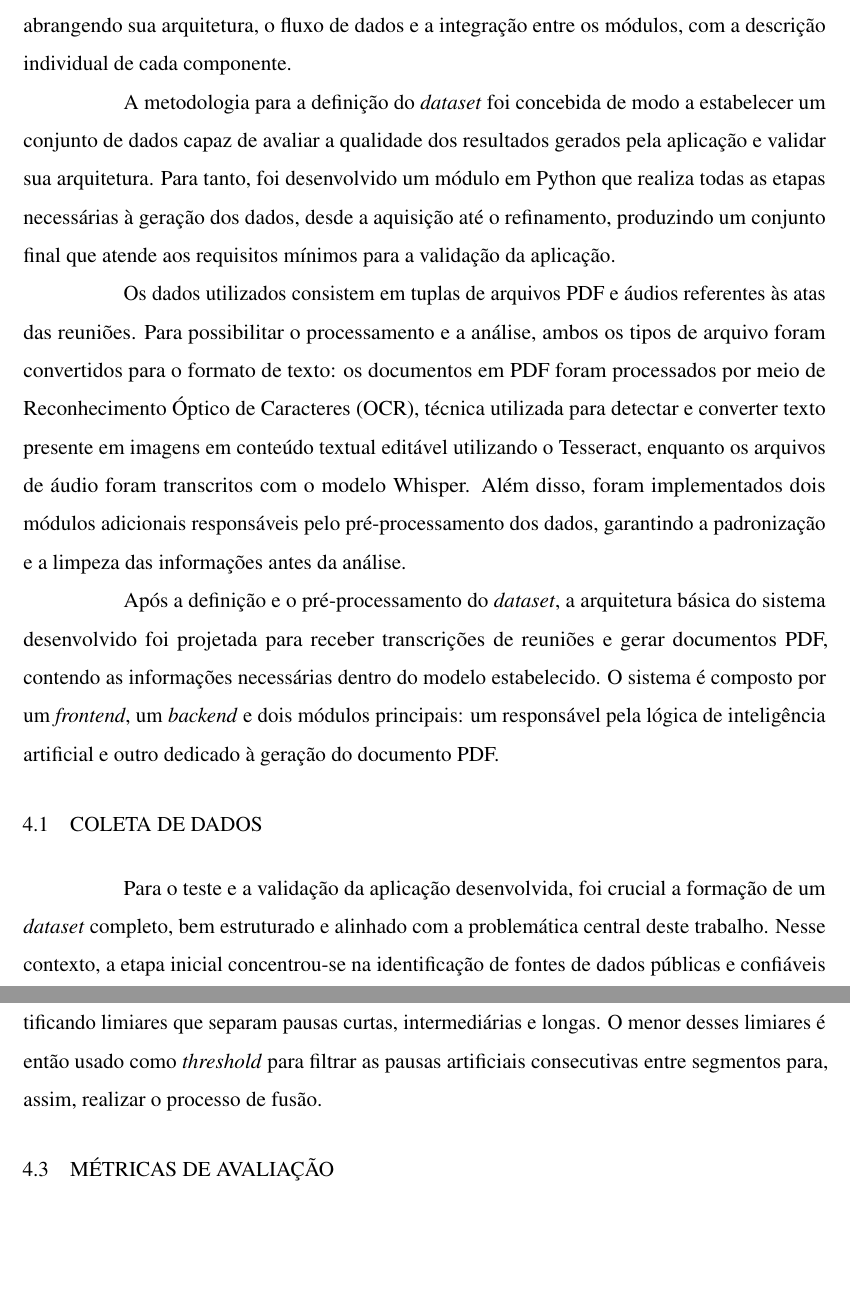
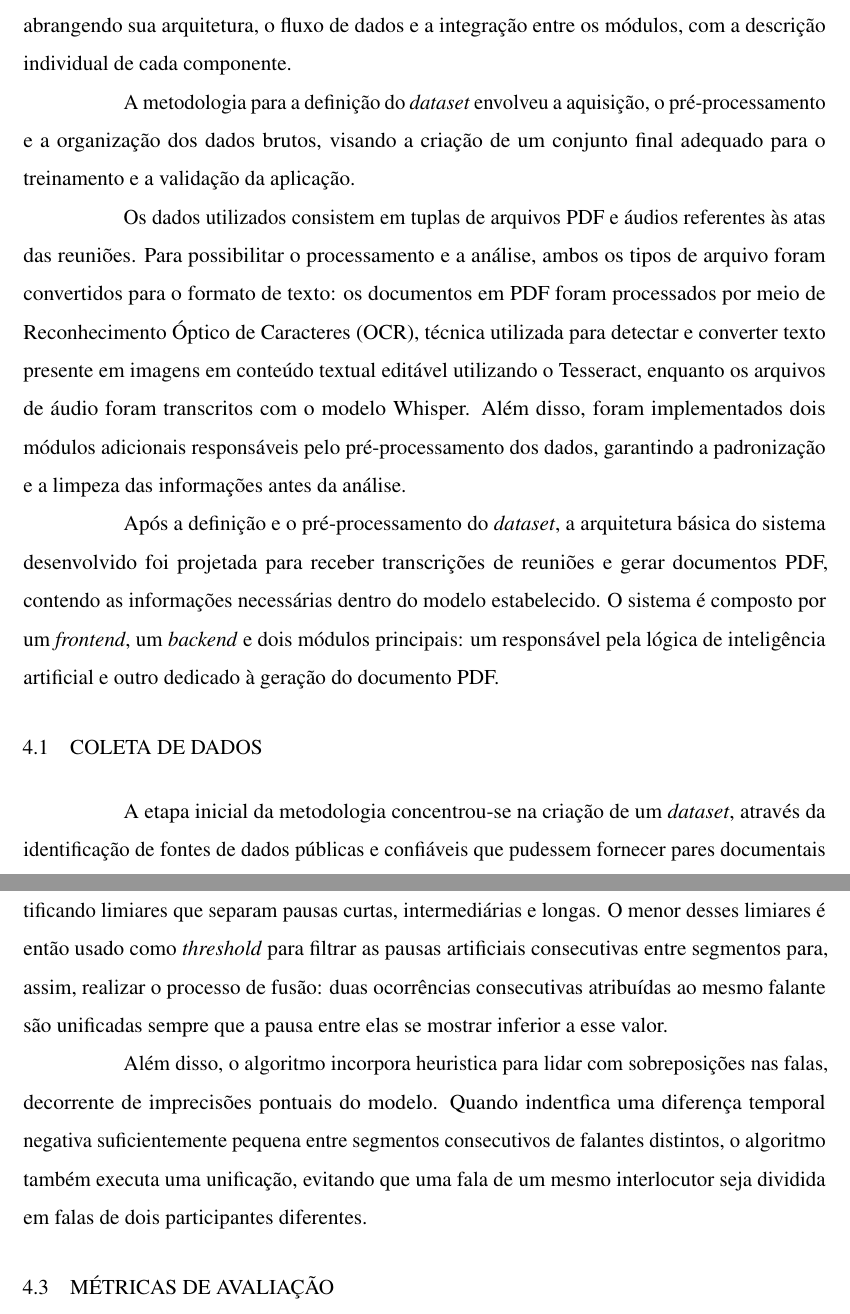
Before and after one commit to henriquefac/TEX-config-devcontainer, a LaTeX thesis (tex-project/main.tex, which reads tex-project/elementos-textuais/metodologia.tex): two parts of pages 57 and 64 of 80, joined at a grey line, cut so that both start at the same text, the shorter picture padded with empty space. Compiled offline with pdfLaTeX.

Commit message:
Reescrevendo metodologia

```diff
--- a/tex-project/elementos-textuais/metodologia.tex
+++ b/tex-project/elementos-textuais/metodologia.tex
@@ -6,13 +6,9 @@ dos resultados. Inicialmente, apresentam-se os passos relacionados à aquisiçã
 adequado para testar a aplicação em suas diferentes fases e validar sua eficácia. Em seguida, detalham-se as etapas de desenvolvimento da aplicação,
 abrangendo sua arquitetura, o fluxo de dados e a integração entre os módulos, com a descrição individual de cada componente.
 
-A metodologia para a definição do \textit{dataset} foi concebida de modo a estabelecer um conjunto de dados capaz de avaliar a qualidade dos resultados
-gerados pela aplicação e validar sua arquitetura. Para tanto, foi desenvolvido um módulo em Python que realiza todas as etapas necessárias à geração dos
-dados, desde a aquisição até o refinamento, produzindo um conjunto final que atende aos requisitos mínimos para a validação da aplicação.
+A metodologia para a definição do \textit{dataset} envolveu a aquisição, o pré-processamento e a organização dos dados brutos, visando a criação de um conjunto final adequado para o treinamento e a validação da aplicação.
 
-Os dados utilizados consistem em tuplas de arquivos PDF e áudios referentes às atas das reuniões. Para possibilitar o processamento e a análise, ambos
-os tipos de arquivo foram convertidos para o formato de texto: os documentos em PDF foram processados por meio de Reconhecimento Óptico de Caracteres (OCR), técnica utilizada para detectar e converter texto presente em imagens em conteúdo textual editável utilizando o Tesseract, enquanto
-os arquivos de áudio foram transcritos com o modelo Whisper. Além disso, foram implementados dois módulos adicionais responsáveis pelo pré-processamento
+Os dados utilizados consistem em tuplas de arquivos PDF e áudios referentes às atas das reuniões. Para possibilitar o processamento e a análise, ambos os tipos de arquivo foram convertidos para o formato de texto: os documentos em PDF foram processados por meio de Reconhecimento Óptico de Caracteres (OCR), técnica utilizada para detectar e converter texto presente em imagens em conteúdo textual editável utilizando o Tesseract, enquanto os arquivos de áudio foram transcritos com o modelo Whisper. Além disso, foram implementados dois módulos adicionais responsáveis pelo pré-processamento
 dos dados, garantindo a padronização e a limpeza das informações antes da análise.
 
 Após a definição e o pré-processamento do \textit{dataset}, a arquitetura básica do sistema desenvolvido foi projetada para receber transcrições de reuniões
@@ -22,9 +18,7 @@ e dois módulos principais: um responsável pela lógica de inteligência artifi
 \section{Coleta de Dados}
 \label{sec:coleta-dados}
 
-Para o teste e a validação da aplicação desenvolvida, foi crucial a formação de um \textit{dataset} completo, bem estruturado e alinhado com a problemática central deste trabalho. Nesse contexto, a etapa inicial concentrou-se na identificação de fontes de dados públicas e confiáveis que pudessem fornecer pares documentais específicos: o texto formal da ata e o registro de como se sucedeu a reunião correspondente, também em texto.
-
-Este conjunto de dados emparelhados é indispensável, não apenas para a validação da aplicação final e a medição de seu desempenho, mas também para a construção do fluxo do sistema em suas fases de processamento. A utilização de dados reais, que espelham o ambiente final de implantação, permitiu o alinhamento e o refinamento dos módulos de aquisição, pré-processamento e análise de forma robusta e representativa.
+A etapa inicial da metodologia concentrou-se na criação de um \textit{dataset}, através da identificação de fontes de dados públicas e confiáveis que pudessem fornecer pares documentais específicos: o texto formal da ata e a gravação da reunião correspondente.
 
 A instituição selecionada para a extração dos dados foi o Tribunal Regional Eleitoral do Ceará (TRE-CE). Por meio do portal oficial, disponível em \url{https://www.tre-ce.jus.br/servicos-judiciais/sessoes-de-julgamento/sessoes-plenarias}, foi possível acessar a seção de Serviços Judiciários, especificamente a aba de Sessões, Atas e Pautas de Julgamento. Nessa página, encontram-se os registros das sessões do Plenário, abrangendo o período de junho de 2011 até outubro de 2025.
 
@@ -112,7 +106,9 @@ Ainda na fase de diarização, foi preciso realizar um pós processamento em cim
 
 Para lidar como esse problema, desenvolveu-se um algoritmo de unificação (\textit{merge}) de segmentos baseada na análise estatística da pausas do trechos consecutivos de um mesmo locutor identificado. Inicialmente, os seguimentos são agrupados em vetores respectivos ao seu falante e em seguida são ordenados temporalmente. Com isso, para cada grupo, calcula-se a diferença entre o fim e o iníco dos segmentos. Essas diferenças, representativas da duração das pausas intralocutor, são reunidas em um único vetor e filtradas para remover valores negativos ou não significativos.
 
-Com esse conjunto de intervalos, aplica-se o método \textit{Multi-Otsu Thresholding}, que realiza particionamento automatizado dos valores em, para essa implementação, três faixas, identificando limiares que separam pausas curtas, intermediárias e longas. O menor desses limiares é então usado como \textit{threshold} para filtrar as pausas artificiais consecutivas entre segmentos para, assim, realizar o processo de fusão.
+Com esse conjunto de intervalos, aplica-se o método \textit{Multi-Otsu Thresholding}, que realiza particionamento automatizado dos valores em, para essa implementação, três faixas, identificando limiares que separam pausas curtas, intermediárias e longas. O menor desses limiares é então usado como \textit{threshold} para filtrar as pausas artificiais consecutivas entre segmentos para, assim, realizar o processo de fusão: duas ocorrências consecutivas atribuídas ao mesmo falante são unificadas sempre que a pausa entre elas se mostrar inferior a esse valor.
+
+Além disso, o algoritmo incorpora heuristica para lidar com sobreposições nas falas, decorrente de imprecisões pontuais do modelo. Quando indentfica uma diferença temporal negativa suficientemente pequena entre segmentos consecutivos de falantes distintos, o algoritmo também executa uma unificação, evitando que uma fala de um mesmo interlocutor seja dividida em falas de dois participantes diferentes.
 
 
 
```
Also changed, not shown: tex-project/elementos-textuais/resultados.tex (+4 -0 lines), tex-project/main.pdf, tex-project/elementos-textuais/metodologia.tex (2 more changed lines), 1 other file.
